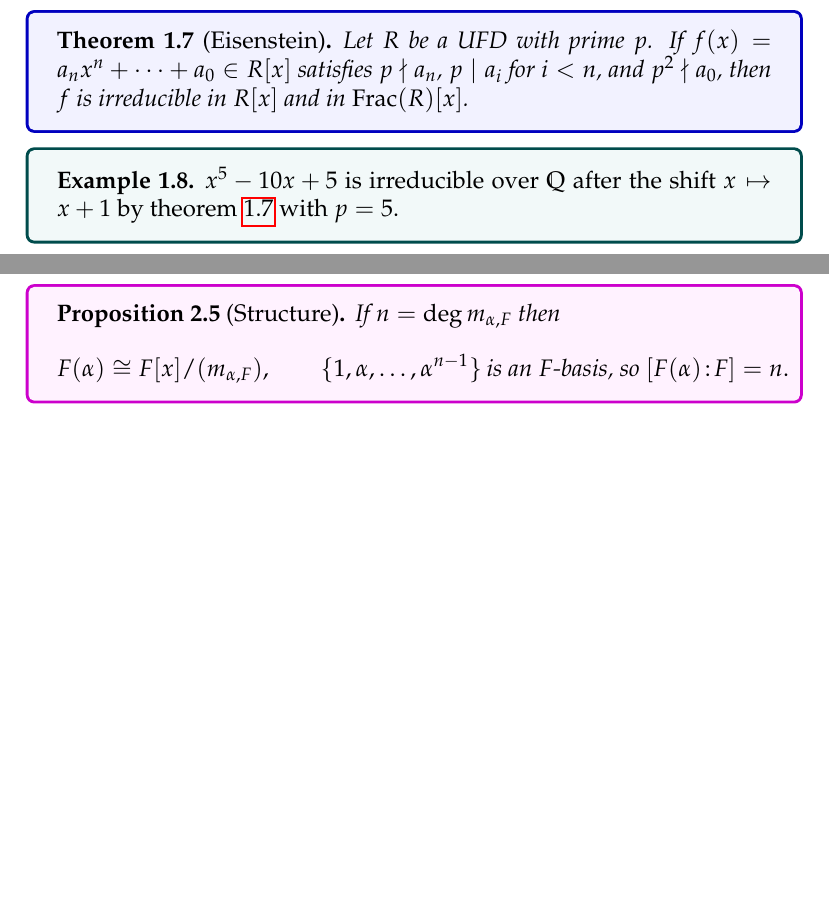
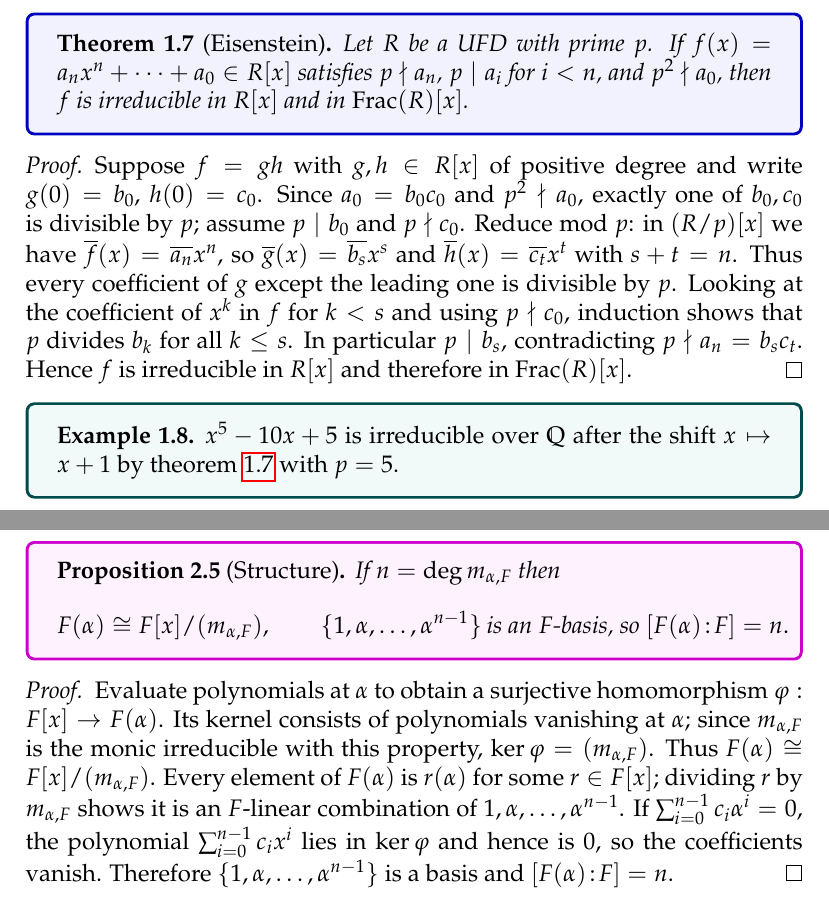
Before and after one commit to Jayakumarrct/Testing-LaTex, a LaTeX document (main.tex, which reads sections/sec01-fields-polynomials.tex, sections/sec02-extensions-minimal.tex): two parts of pages 4 and 6 of 50 before the commit and two parts of pages 5 and 7 of 51 after it, joined at a grey line, cut so that both start at the same text, the shorter picture padded with empty space. Compiled offline with pdfLaTeX.

Commit message:
Add proofs for sections 1 and 2

```diff
--- a/sections/sec01-fields-polynomials.tex
+++ b/sections/sec01-fields-polynomials.tex
@@ -30,6 +49,15 @@ If $\deg f\in\{2,3\}$ then $f$ is irreducible over $F$ iff it has no root in $F$
 \begin{theorem}[Eisenstein]\label{thm:eisenstein}
 Let $R$ be a UFD with prime $p$. If $f(x)=a_nx^n+\cdots+a_0\in R[x]$ satisfies $p\nmid a_n$, $p\mid a_i$ for $i<n$, and $p^2\nmid a_0$, then $f$ is irreducible in $R[x]$ and in $\operatorname{Frac}(R)[x]$.
 \end{theorem}
+\begin{proof}
+Suppose $f=gh$ with $g,h\in R[x]$ of positive degree and write $g(0)=b_0$, $h(0)=c_0$.
+Since $a_0=b_0c_0$ and $p^2\nmid a_0$, exactly one of $b_0,c_0$ is divisible by $p$; assume $p\mid b_0$ and $p\nmid c_0$.
+Reduce mod $p$: in $(R/p)[x]$ we have $\overline{f}(x)=\overline{a_n}x^n$, so $\overline{g}(x)=\overline{b_s}x^s$ and $\overline{h}(x)=\overline{c_t}x^t$ with $s+t=n$.
+Thus every coefficient of $g$ except the leading one is divisible by $p$.
+Looking at the coefficient of $x^k$ in $f$ for $k<s$ and using $p\nmid c_0$, induction shows that $p$ divides $b_k$ for all $k\le s$.
+In particular $p\mid b_s$, contradicting $p\nmid a_n=b_sc_t$.
+Hence $f$ is irreducible in $R[x]$ and therefore in $\operatorname{Frac}(R)[x]$.
+\end{proof}
 \begin{example}
 $x^5-10x+5$ is irreducible over $\Q$ after the shift $x\mapsto x+1$ by \cref{thm:eisenstein} with $p=5$.
 \end{example}
--- a/sections/sec02-extensions-minimal.tex
+++ b/sections/sec02-extensions-minimal.tex
@@ -28,6 +28,13 @@ F(\alpha)\cong F[x]/(m_{\alpha,F}),\qquad
 \{1,\alpha,\dots,\alpha^{n-1}\}\ \text{is an $F$-basis, so } [F(\alpha)\!:\!F]=n.
 \]
 \end{proposition}
+\begin{proof}
+Evaluate polynomials at $\alpha$ to obtain a surjective homomorphism $\varphi:F[x]\to F(\alpha)$. Its kernel consists of polynomials vanishing at $\alpha$; since $m_{\alpha,F}$ is the monic irreducible with this property, $\ker\varphi=(m_{\alpha,F})$.
+Thus $F(\alpha)\cong F[x]/(m_{\alpha,F})$.
+Every element of $F(\alpha)$ is $r(\alpha)$ for some $r\in F[x]$; dividing $r$ by $m_{\alpha,F}$ shows it is an $F$-linear combination of $1,\alpha,\dots,\alpha^{n-1}$.
+If $\sum_{i=0}^{n-1}c_i\alpha^i=0$, the polynomial $\sum_{i=0}^{n-1}c_ix^i$ lies in $\ker\varphi$ and hence is $0$, so the coefficients vanish.
+Therefore $\{1,\alpha,\dots,\alpha^{n-1}\}$ is a basis and $[F(\alpha)\!:\!F]=n$.
+\end{proof}
 \begin{remark}[Conjugates]
 Each $F$-embedding $\sigma:F(\alpha)\hookrightarrow \overline{F}$ sends $\alpha$ to a root of $m_{\alpha,F}$; there are at most $n$ such embeddings.
 \end{remark}
```
Also changed, not shown: README.md, sections/sec01-fields-polynomials.tex (19 more changed lines).
